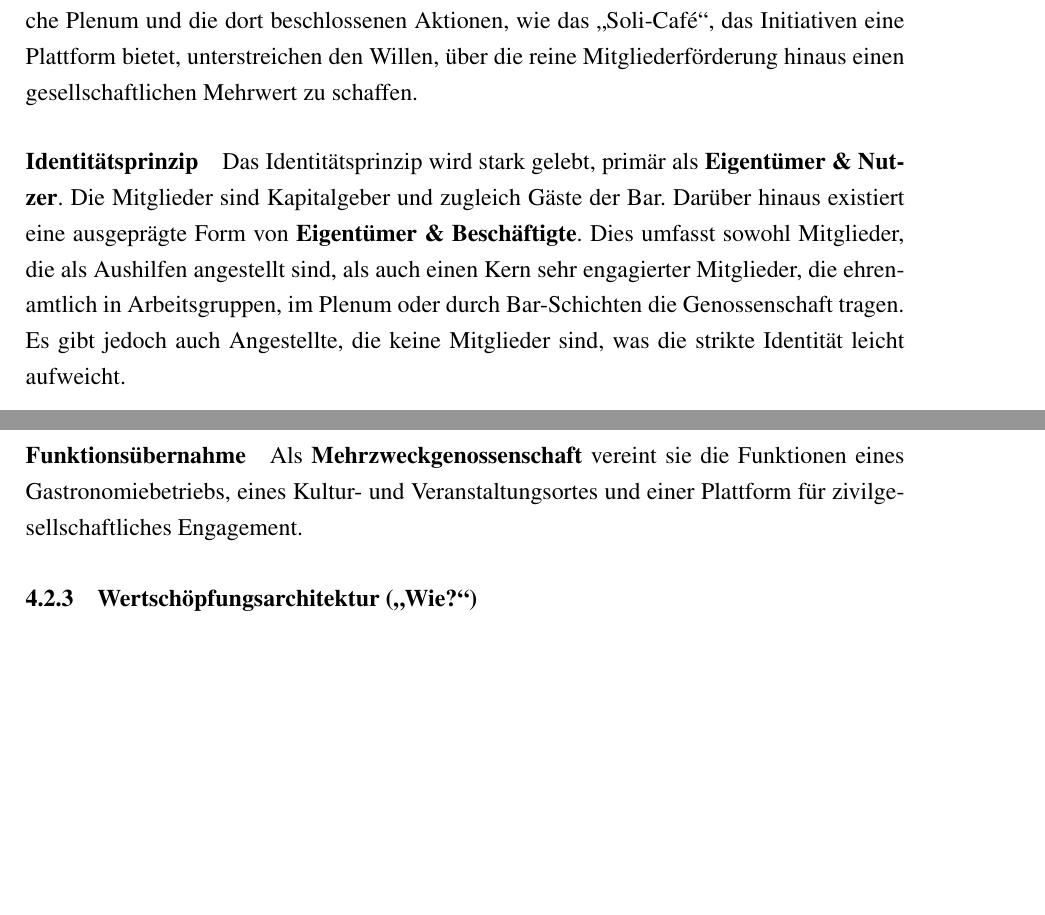
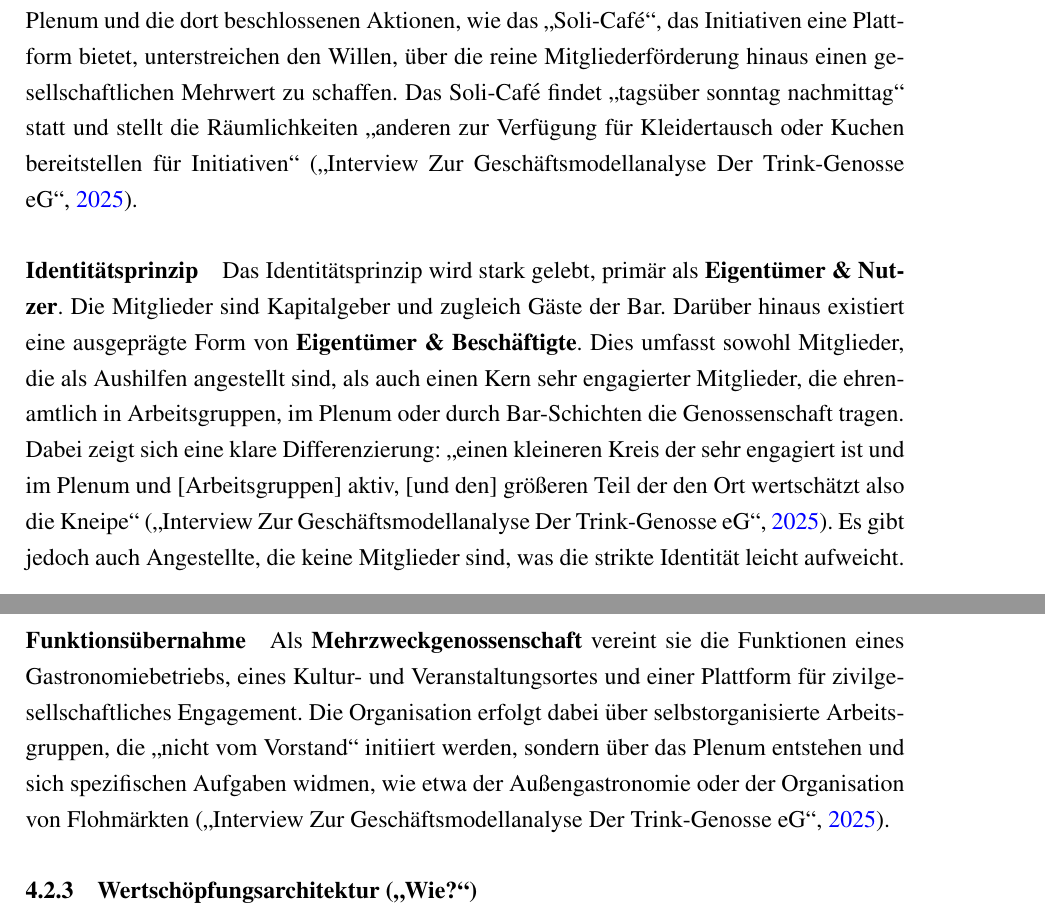
Before and after one commit to paulin011/Genossenschafte-latex, a LaTeX document (main.tex, which reads sections/04_ergebnisse.tex): two parts of pages 9 and 10 of 17 before the commit and two parts of pages 9 and 10 of 18 after it, joined at a grey line, cut so that both start at the same text, the shorter picture padded with empty space. Compiled offline with pdfLaTeX.

Commit message:
cited interview and added information from interview

```diff
--- a/sections/04_ergebnisse.tex
+++ b/sections/04_ergebnisse.tex
@@ -15,10 +15,10 @@
 \subsubsection{Mitglieder/Nutzer (\enquote{Wer?})}
 
 \paragraph{Leistungsadressaten}
-Die Genossenschaft richtet sich primär an ihre \textbf{Mitglieder}, öffnet ihr Angebot aber bewusst für \textbf{Dritte} (\enquote{Nachbarn, Freunde und Neugierige}). Das monatliche Plenum und die dort beschlossenen Aktionen, wie das \enquote{Soli-Café}, das Initiativen eine Plattform bietet, unterstreichen den Willen, über die reine Mitgliederförderung hinaus einen gesellschaftlichen Mehrwert zu schaffen.
+Die Genossenschaft richtet sich primär an ihre \textbf{Mitglieder}, öffnet ihr Angebot aber bewusst für \textbf{Dritte} (\enquote{Nachbarn, Freunde und Neugierige}). Das monatliche Plenum und die dort beschlossenen Aktionen, wie das \enquote{Soli-Café}, das Initiativen eine Plattform bietet, unterstreichen den Willen, über die reine Mitgliederförderung hinaus einen gesellschaftlichen Mehrwert zu schaffen. Das Soli-Café findet \enquote{tagsüber sonntag nachmittag} statt und stellt die Räumlichkeiten \enquote{anderen zur Verfügung für Kleidertausch oder Kuchen bereitstellen für Initiativen} \parencite{mederInterviewZurGeschaftsmodellanalyse2025}.
 
 \paragraph{Identitätsprinzip}
-Das Identitätsprinzip wird stark gelebt, primär als \textbf{Eigentümer \& Nutzer}. Die Mitglieder sind Kapitalgeber und zugleich Gäste der Bar. Darüber hinaus existiert eine ausgeprägte Form von \textbf{Eigentümer \& Beschäftigte}. Dies umfasst sowohl Mitglieder, die als Aushilfen angestellt sind, als auch einen Kern sehr engagierter Mitglieder, die ehrenamtlich in Arbeitsgruppen, im Plenum oder durch Bar-Schichten die Genossenschaft tragen. Es gibt jedoch auch Angestellte, die keine Mitglieder sind, was die strikte Identität leicht aufweicht.
+Das Identitätsprinzip wird stark gelebt, primär als \textbf{Eigentümer \& Nutzer}. Die Mitglieder sind Kapitalgeber und zugleich Gäste der Bar. Darüber hinaus existiert eine ausgeprägte Form von \textbf{Eigentümer \& Beschäftigte}. Dies umfasst sowohl Mitglieder, die als Aushilfen angestellt sind, als auch einen Kern sehr engagierter Mitglieder, die ehrenamtlich in Arbeitsgruppen, im Plenum oder durch Bar-Schichten die Genossenschaft tragen. Dabei zeigt sich eine klare Differenzierung: \enquote{einen kleineren Kreis der sehr engagiert ist und im Plenum und [Arbeitsgruppen] aktiv, [und den] größeren Teil der den Ort wertschätzt also die Kneipe} \parencite{mederInterviewZurGeschaftsmodellanalyse2025}. Es gibt jedoch auch Angestellte, die keine Mitglieder sind, was die strikte Identität leicht aufweicht.
 
 Die Genossenschaft weist somit Charakteristika sowohl einer \textbf{Fördergenossenschaft} als auch einer \textbf{Produktivgenossenschaft} auf.
 
@@ -47,12 +47,12 @@
 \end{itemize}
 
 \paragraph{Funktionsübernahme}
-Als \textbf{Mehrzweckgenossenschaft} vereint sie die Funktionen eines Gastronomiebetriebs, eines Kultur- und Veranstaltungsortes und einer Plattform für zivilgesellschaftliches Engagement.
+Als \textbf{Mehrzweckgenossenschaft} vereint sie die Funktionen eines Gastronomiebetriebs, eines Kultur- und Veranstaltungsortes und einer Plattform für zivilgesellschaftliches Engagement. Die Organisation erfolgt dabei über selbstorganisierte Arbeitsgruppen, die \enquote{nicht vom Vorstand} initiiert werden, sondern über das Plenum entstehen und sich spezifischen Aufgaben widmen, wie etwa der Außengastronomie oder der Organisation von Flohmärkten \parencite{mederInterviewZurGeschaftsmodellanalyse2025}.
 
 \subsubsection{Wertschöpfungsarchitektur (\enquote{Wie?})}
 
 \paragraph{Kooperationspartner}
-Die Genossenschaft ist gut vernetzt und arbeitet mit \textbf{verbundexternen Partnern}. Die Kooperationen sind oft ideeller Natur, wie die Unterstützung des Wohnprojekts \enquote{Petershof} durch den Kauf von Genossenschaftsanteilen oder das Sponsoring des Sportvereins \enquote{Roter Stern}. Dies zeigt sowohl \textbf{finanzielle} als auch \textbf{nicht-finanzielle Beteiligung}, dass Partnerschaften nicht nur aus ökonomischem Kalkül, sondern auch aus gemeinsamer Wertorientierung eingegangen werden.
+Die Genossenschaft ist gut vernetzt und arbeitet mit \textbf{verbundexternen Partnern}. Die Kooperationen sind oft ideeller Natur, wie die Unterstützung des Wohnprojekts \enquote{Petershof} durch den Kauf von Genossenschaftsanteilen oder das Sponsoring des Sportvereins \enquote{Roter Stern} \parencite{mederInterviewZurGeschaftsmodellanalyse2025}. Dies zeigt sowohl \textbf{finanzielle} als auch \textbf{nicht-finanzielle Beteiligung}, dass Partnerschaften nicht nur aus ökonomischem Kalkül, sondern auch aus gemeinsamer Wertorientierung eingegangen werden.
 
 \paragraph{Vertriebskanäle}
 Eine \textbf{Multikanalstrategie} kombiniert \textbf{analoge} (die physische Bar) und \textbf{digitale} Kanäle. Die Website dient als Informationsplattform, während interne Tools wie RocketChat entscheidend für die Organisation, Kommunikation und damit für die Wertschöpfung sind. Alle Kanäle sind \textbf{eigene Vertriebskanäle}.
```
Also changed, not shown: sections/04_ergebnisse.tex (14 more changed lines).
